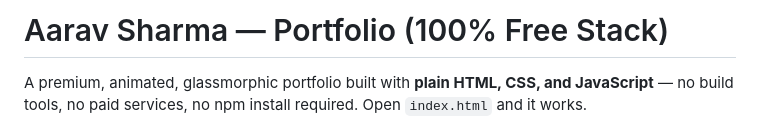
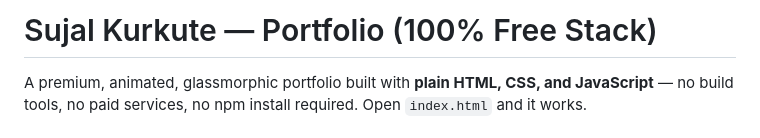
Before and after one commit to sujalkurkute/sujal_kurkute-portfolio, a Markdown page: README.md, the part around the change. Rendered like a GitHub page.

```diff
--- a/README.md
+++ b/README.md
@@ -1,4 +1,4 @@
-# Aarav Sharma — Portfolio (100% Free Stack)
+# Sujal Kurkute — Portfolio (100% Free Stack)
 
 A premium, animated, glassmorphic portfolio built with **plain HTML, CSS, and JavaScript** — no build tools, no paid services, no npm install required. Open `index.html` and it works.
 
```
